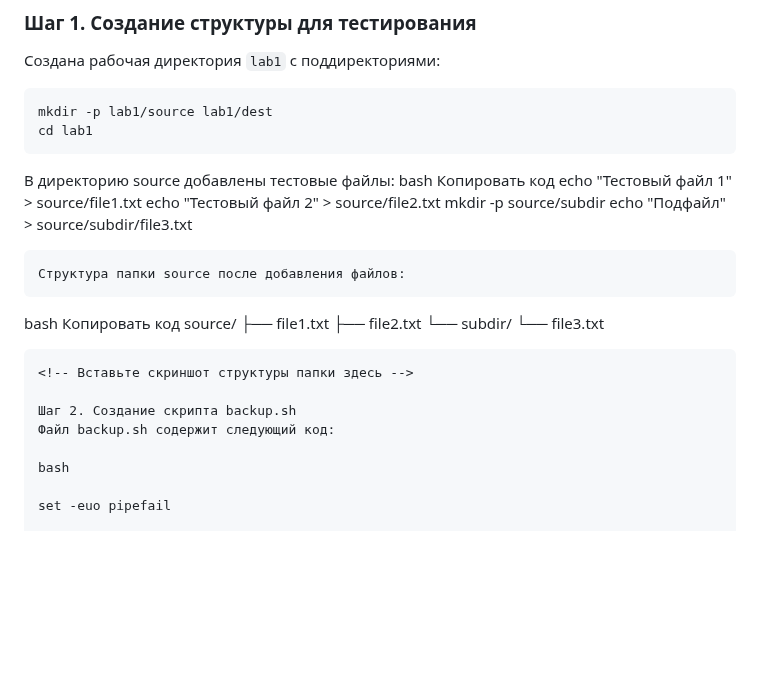
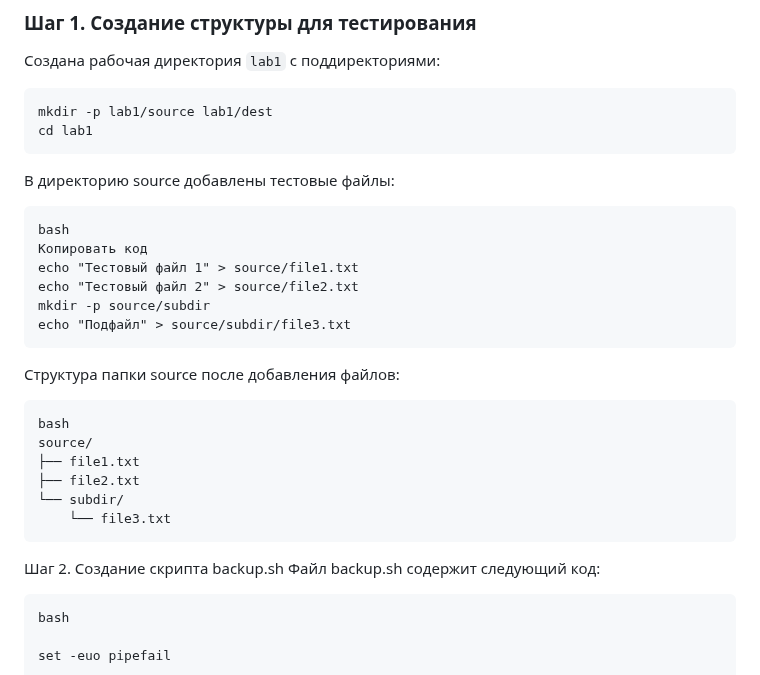
Before and after one commit to Mitcov9847/Auto_scripting, a Markdown page: lab01./readme.md, the part around one of its changes. GitHub-like rendering; blank space fills up the shorter version.

````diff
--- a/lab01./readme.md
+++ b/lab01./readme.md
@@ -19,7 +19,9 @@
 mkdir -p lab1/source lab1/dest
 cd lab1
 ```
+
 В директорию source добавлены тестовые файлы:
+```
 bash
 Копировать код
 echo "Тестовый файл 1" > source/file1.txt
@@ -30,7 +32,6 @@ echo "Подфайл" > source/subdir/file3.txt
 Структура папки source после добавления файлов:
 ```
 bash
-Копировать код
 source/
 ├── file1.txt
 ├── file2.txt
@@ -41,7 +42,7 @@ source/
 
 Шаг 2. Создание скрипта backup.sh
 Файл backup.sh содержит следующий код:
-
+```
 bash
 
 set -euo pipefail
````
Also changed, not shown: other parts of lab01./readme.md (+2 -2 lines).
